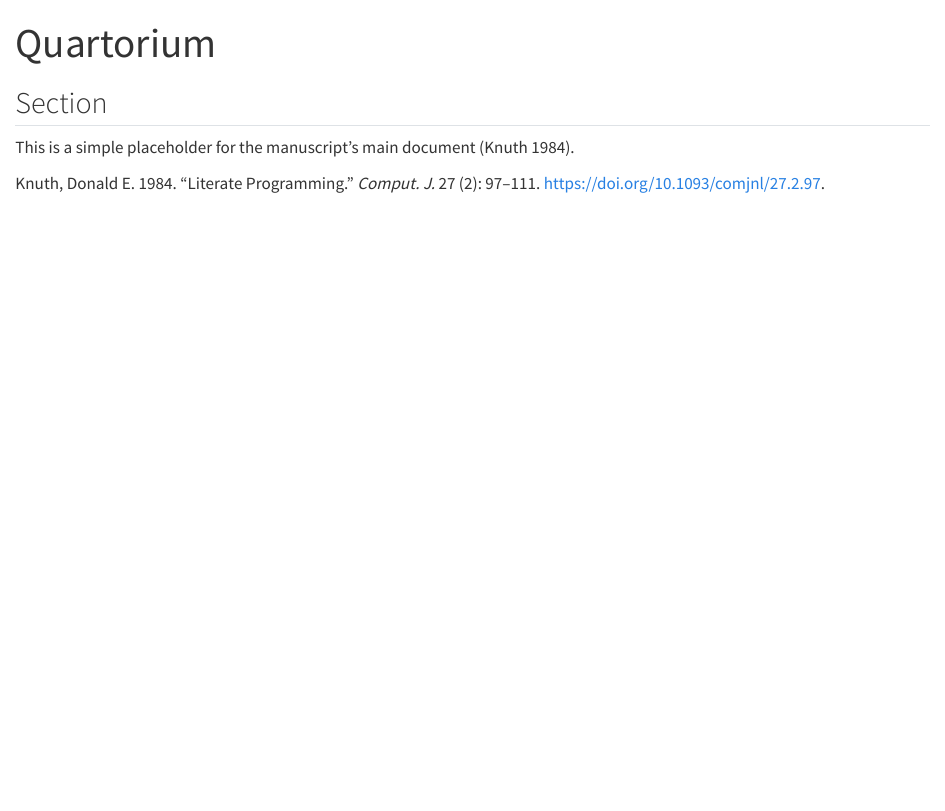
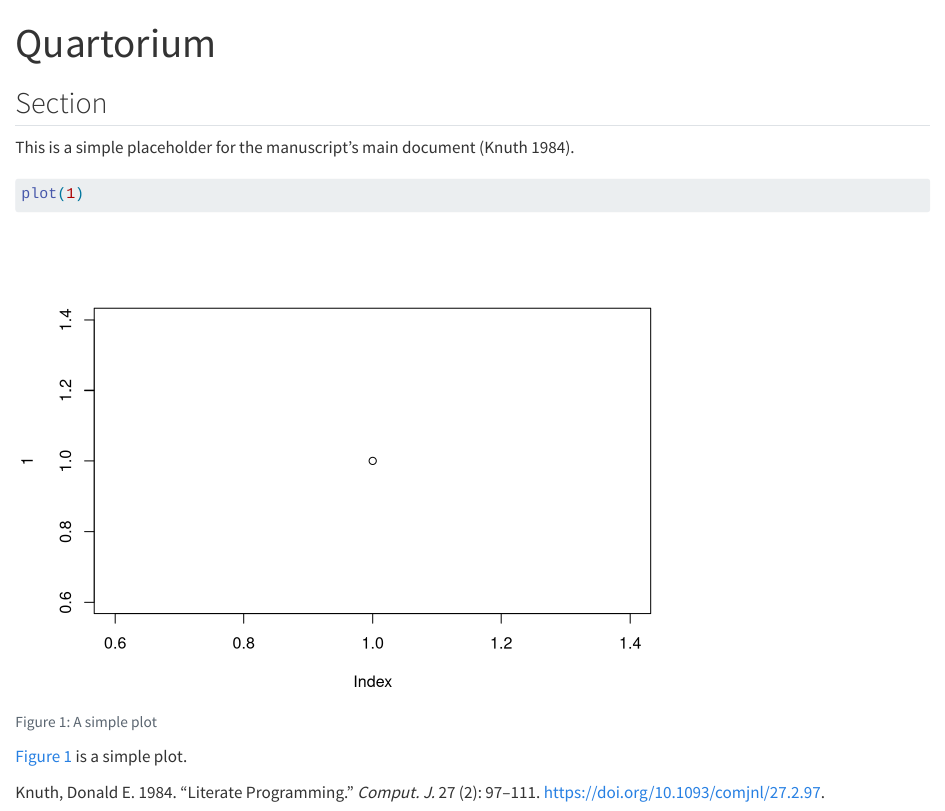
Before and after one commit to andjar/quartorium-demo, a Quarto document (index.qmd): the page in a window 1100 px wide, from its top. Rendered offline with R 4.5, knitr and Pandoc in place of Quarto, with nearby package versions.

Commit message:
Update index.qmd

````diff
--- a/index.qmd
+++ b/index.qmd
@@ -10,3 +10,11 @@ bibliography: references.bib
 
 ## Section
 This is a simple placeholder for the manuscript's main document [@knuth84].
+
+```{r}
+#| label: fig-plot
+#| fig-cap: "A simple plot"
+plot(1)
+```
+
+@fig-plot is a simple plot.
````
